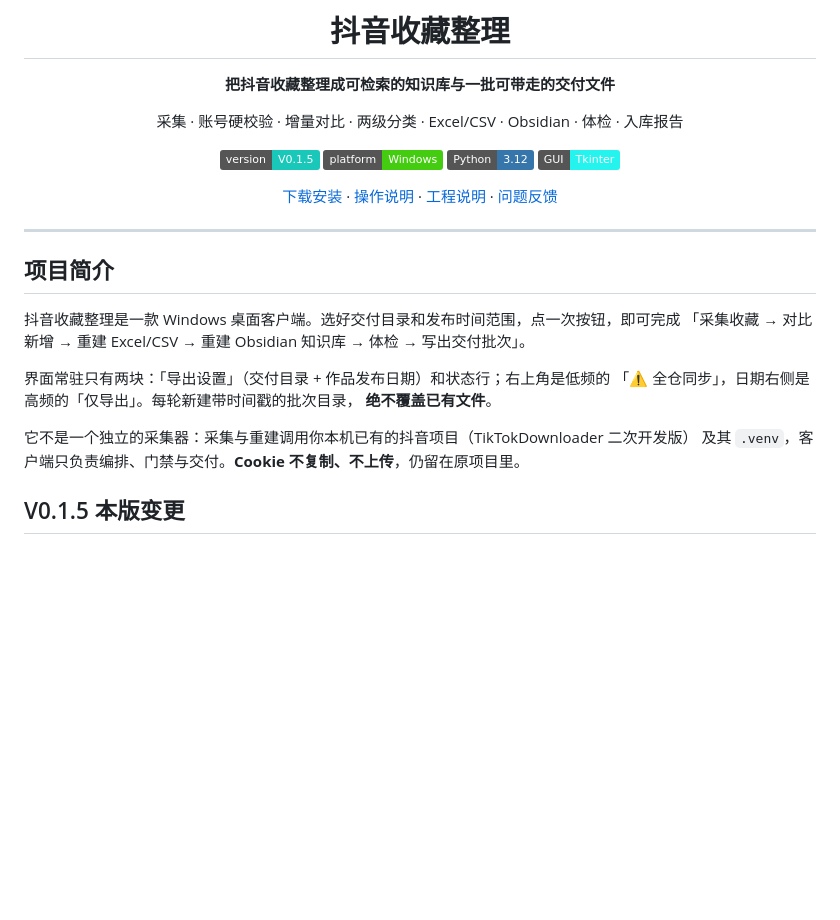
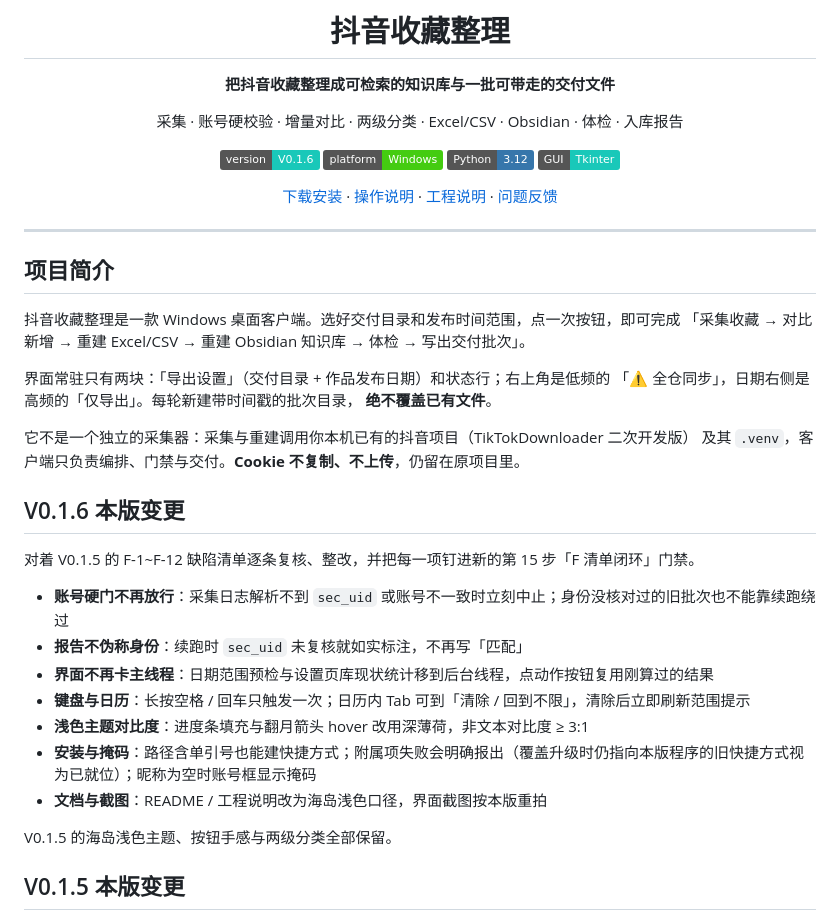
Before and after one commit to shaoboqian-arch/douyin-ai-knowledge-client, a Markdown page: README.md, the part around one of its changes. Rendered like a GitHub page; badges without logos; blank space fills up the shorter version.

Commit message:
V0.1.6：F-1~F-12 缺陷闭环
账号硬门 fail-closed、续跑报告如实标注、范围预检与库现状统计移出 UI 线程、键盘自动重复去重、日历焦点与清除回调、浅色主题非文本对比度、安装路径单引号与失败可见、账号掩码、文档主题同步。
新增第 15 步「F 清单闭环」门禁 47 项；全量 15/15 PASS。

```diff
--- a/README.md
+++ b/README.md
@@ -6,10 +6,10 @@
 
 采集 · 账号硬校验 · 增量对比 · 两级分类 · Excel/CSV · Obsidian · 体检 · 入库报告
 
-![Version](https://img.shields.io/badge/version-V0.1.5-19c8b9.svg)
+![Version](https://img.shields.io/badge/version-V0.1.6-19c8b9.svg)
 ![Platform](https://img.shields.io/badge/platform-Windows-brightgreen.svg)
 ![Python](https://img.shields.io/badge/Python-3.12-3776ab.svg)
-![GUI](https://img.shields.io/badge/GUI-Tkinter-25f4ee.svg)
+![GUI](https://img.shields.io/badge/GUI-Tkinter-19c8b9.svg)
 
 [下载安装](#下载安装) · [操作说明](#操作说明) · [工程说明](docs/工程说明.md) · [问题反馈](https://github.com/shaoboqian-arch/douyin-ai-knowledge-client/issues)
 
@@ -28,6 +28,20 @@
 
 它不是一个独立的采集器：采集与重建调用你本机已有的抖音项目（TikTokDownloader 二次开发版）
 及其 `.venv`，客户端只负责编排、门禁与交付。**Cookie 不复制、不上传**，仍留在原项目里。
+
+## V0.1.6 本版变更
+
+对着 V0.1.5 的 F-1~F-12 缺陷清单逐条复核、整改，并把每一项钉进新的第 15 步「F 清单闭环」门禁。
+
+- **账号硬门不再放行**：采集日志解析不到 `sec_uid` 或账号不一致时立刻中止；身份没核对过的旧批次也不能靠续跑绕过
+- **报告不伪称身份**：续跑时 `sec_uid` 未复核就如实标注，不再写「匹配」
+- **界面不再卡主线程**：日期范围预检与设置页库现状统计移到后台线程，点动作按钮复用刚算过的结果
+- **键盘与日历**：长按空格 / 回车只触发一次；日历内 Tab 可到「清除 / 回到不限」，清除后立即刷新范围提示
+- **浅色主题对比度**：进度条填充与翻月箭头 hover 改用深薄荷，非文本对比度 ≥ 3:1
+- **安装与掩码**：路径含单引号也能建快捷方式；附属项失败会明确报出（覆盖升级时仍指向本版程序的旧快捷方式视为已就位）；昵称为空时账号框显示掩码
+- **文档与截图**：README / 工程说明改为海岛浅色口径，界面截图按本版重拍
+
+V0.1.5 的海岛浅色主题、按钮手感与两级分类全部保留。
 
 ## V0.1.5 本版变更
 
```
Also changed, not shown: other parts of README.md (+7 -7 lines), dist/README.md (+3 -3 lines), docs/工程说明.md (+56 -17 lines), docs/images/main-window.png, docs/images/report.png, 13 other files.
